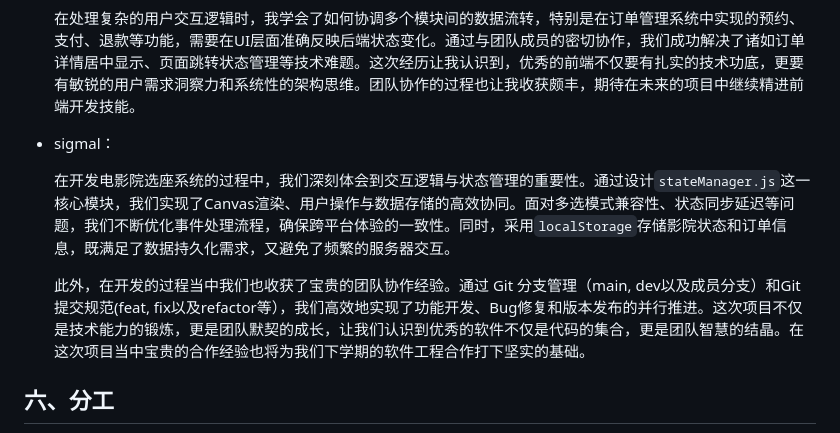
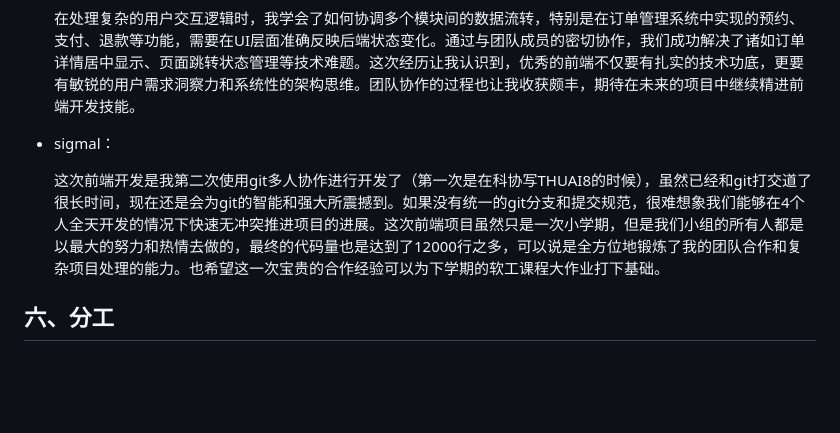
Before and after one commit to tingyunaiai9/345-movie-seat-booking, a Markdown page: readme.md, the part around one of its changes. Rendered like a GitHub page; blank space fills up the shorter version.

Commit message:
<docs>(readme): rewrite summary and thinking

```diff
--- a/readme.md
+++ b/readme.md
@@ -496,9 +497,7 @@ setTimeout(() => {
 
 * sigmal：
 
-	在开发电影院选座系统的过程中，我们深刻体会到交互逻辑与状态管理的重要性。通过设计`stateManager.js`这一核心模块，我们实现了Canvas渲染、用户操作与数据存储的高效协同。面对多选模式兼容性、状态同步延迟等问题，我们不断优化事件处理流程，确保跨平台体验的一致性。同时，采用`localStorage`存储影院状态和订单信息，既满足了数据持久化需求，又避免了频繁的服务器交互。
-
-	此外，在开发的过程当中我们也收获了宝贵的团队协作经验。通过 Git 分支管理（main, dev以及成员分支）和Git 提交规范(feat, fix以及refactor等），我们高效地实现了功能开发、Bug修复和版本发布的并行推进。这次项目不仅是技术能力的锻炼，更是团队默契的成长，让我们认识到优秀的软件不仅是代码的集合，更是团队智慧的结晶。在这次项目当中宝贵的合作经验也将为我们下学期的软件工程合作打下坚实的基础。
+	这次前端开发是我第二次使用git多人协作进行开发了（第一次是在科协写THUAI8的时候），虽然已经和git打交道了很长时间，现在还是会为git的智能和强大所震撼到。如果没有统一的git分支和提交规范，很难想象我们能够在4个人全天开发的情况下快速无冲突推进项目的进展。这次前端项目虽然只是一次小学期，但是我们小组的所有人都是以最大的努力和热情去做的，最终的代码量也是达到了12000行之多，可以说是全方位地锻炼了我的团队合作和复杂项目处理的能力。也希望这一次宝贵的合作经验可以为下学期的软工课程大作业打下基础。
 
 ## 六、分工
 
```
Also changed, not shown: other parts of readme.md (+1 -0 lines).
